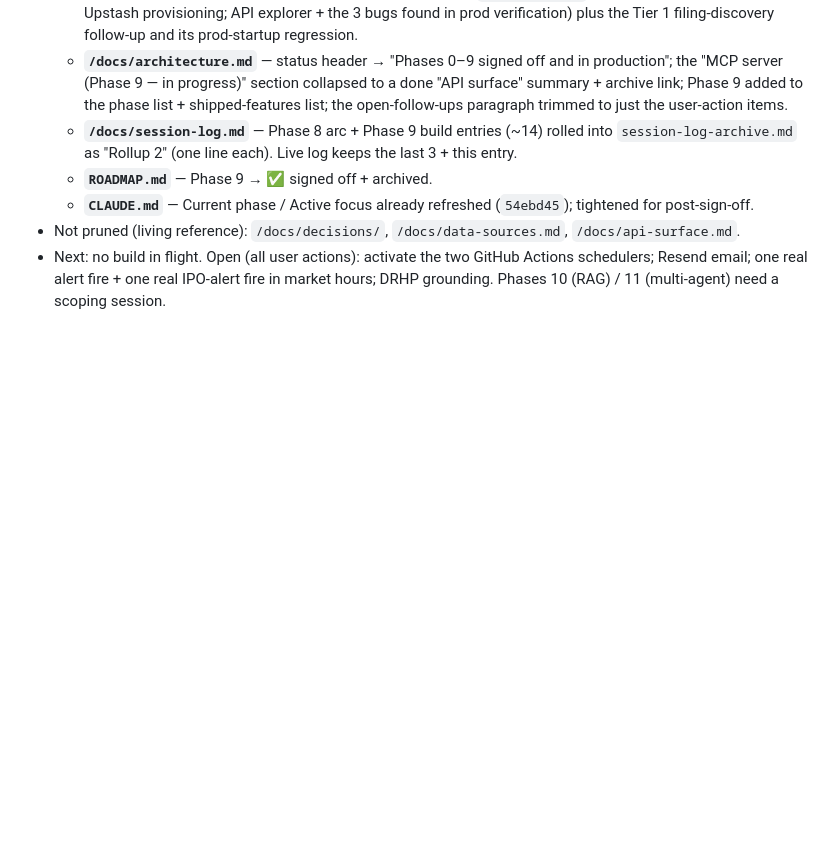
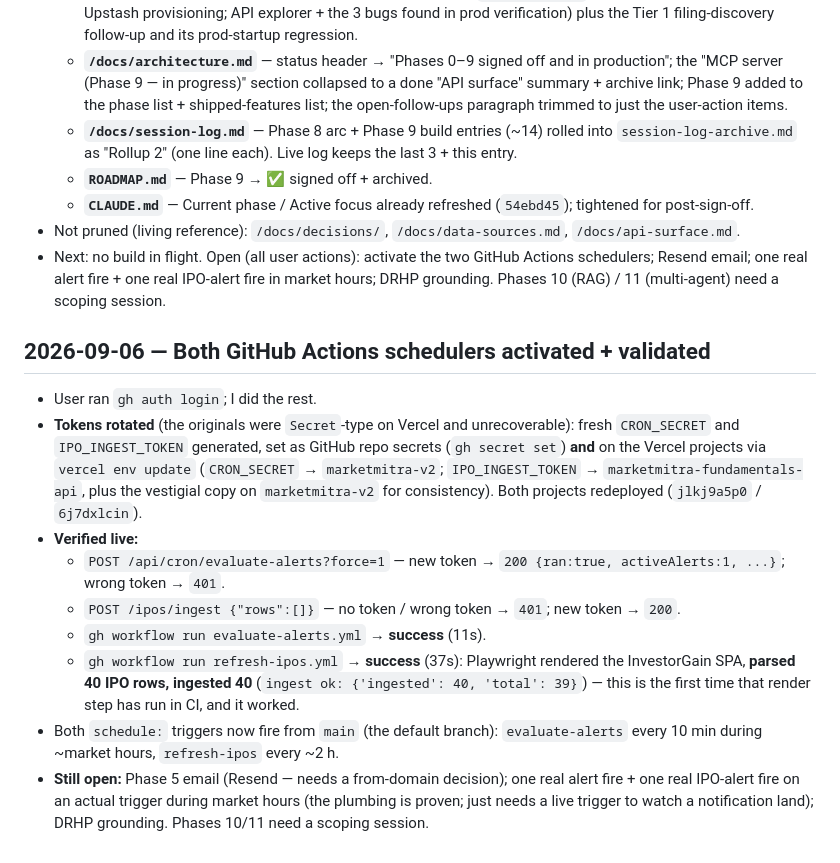
Before and after one commit to AnkushGitRepo/Financial-Dashboard, a Markdown page: docs/session-log.md, the part around the change. Rendered like a GitHub page; blank space fills up the shorter version.

```diff
--- a/docs/session-log.md
+++ b/docs/session-log.md
@@ -46,3 +46,15 @@ Rolling log of work sessions, most recent first is NOT required — append chron
   - **`CLAUDE.md`** — Current phase / Active focus already refreshed (`54ebd45`); tightened for post-sign-off.
 - Not pruned (living reference): `/docs/decisions/`, `/docs/data-sources.md`, `/docs/api-surface.md`.
 - Next: no build in flight. Open (all user actions): activate the two GitHub Actions schedulers; Resend email; one real alert fire + one real IPO-alert fire in market hours; DRHP grounding. Phases 10 (RAG) / 11 (multi-agent) need a scoping session.
+
+## 2026-09-06 — Both GitHub Actions schedulers activated + validated
+
+- User ran `gh auth login`; I did the rest.
+- **Tokens rotated** (the originals were `Secret`-type on Vercel and unrecoverable): fresh `CRON_SECRET` and `IPO_INGEST_TOKEN` generated, set as GitHub repo secrets (`gh secret set`) **and** on the Vercel projects via `vercel env update` (`CRON_SECRET` → `marketmitra-v2`; `IPO_INGEST_TOKEN` → `marketmitra-fundamentals-api`, plus the vestigial copy on `marketmitra-v2` for consistency). Both projects redeployed (`jlkj9a5p0` / `6j7dxlcin`).
+- **Verified live:**
+  - `POST /api/cron/evaluate-alerts?force=1` — new token → `200 {ran:true, activeAlerts:1, ...}`; wrong token → `401`.
+  - `POST /ipos/ingest {"rows":[]}` — no token / wrong token → `401`; new token → `200`.
+  - `gh workflow run evaluate-alerts.yml` → **success** (11s).
+  - `gh workflow run refresh-ipos.yml` → **success** (37s): Playwright rendered the InvestorGain SPA, **parsed 40 IPO rows, ingested 40** (`ingest ok: {'ingested': 40, 'total': 39}`) — this is the first time that render step has run in CI, and it worked.
+- Both `schedule:` triggers now fire from `main` (the default branch): `evaluate-alerts` every 10 min during ~market hours, `refresh-ipos` every ~2 h.
+- **Still open:** Phase 5 email (Resend — needs a from-domain decision); one real alert fire + one real IPO-alert fire on an actual trigger during market hours (the plumbing is proven; just needs a live trigger to watch a notification land); DRHP grounding. Phases 10/11 need a scoping session.
```
Also changed, not shown: ROADMAP.md (+3 -9 lines).
